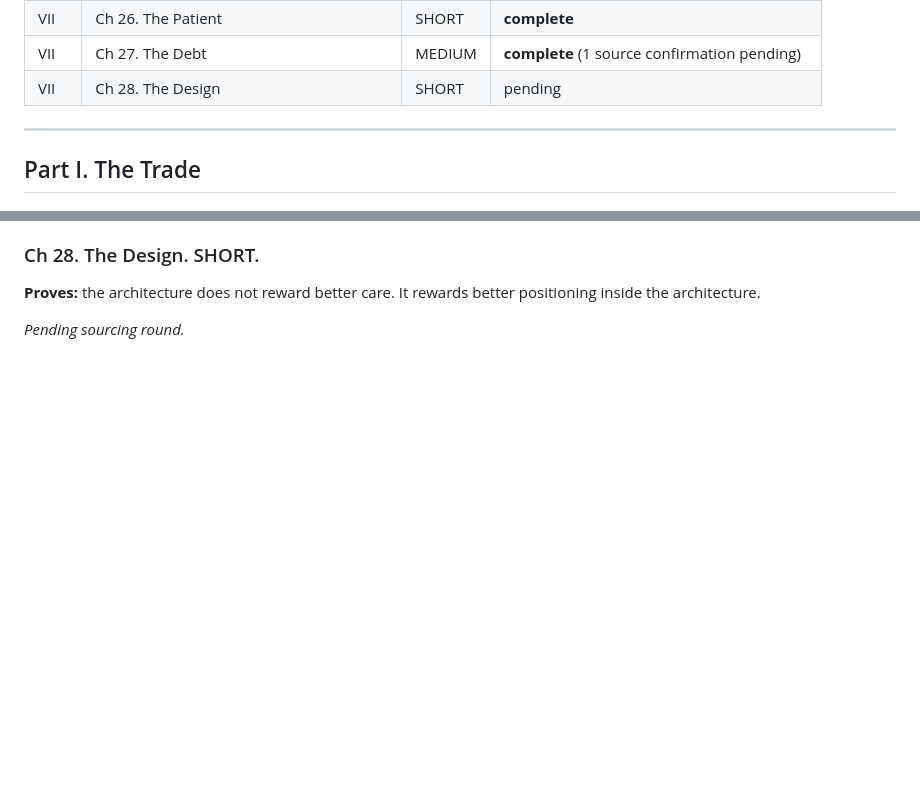
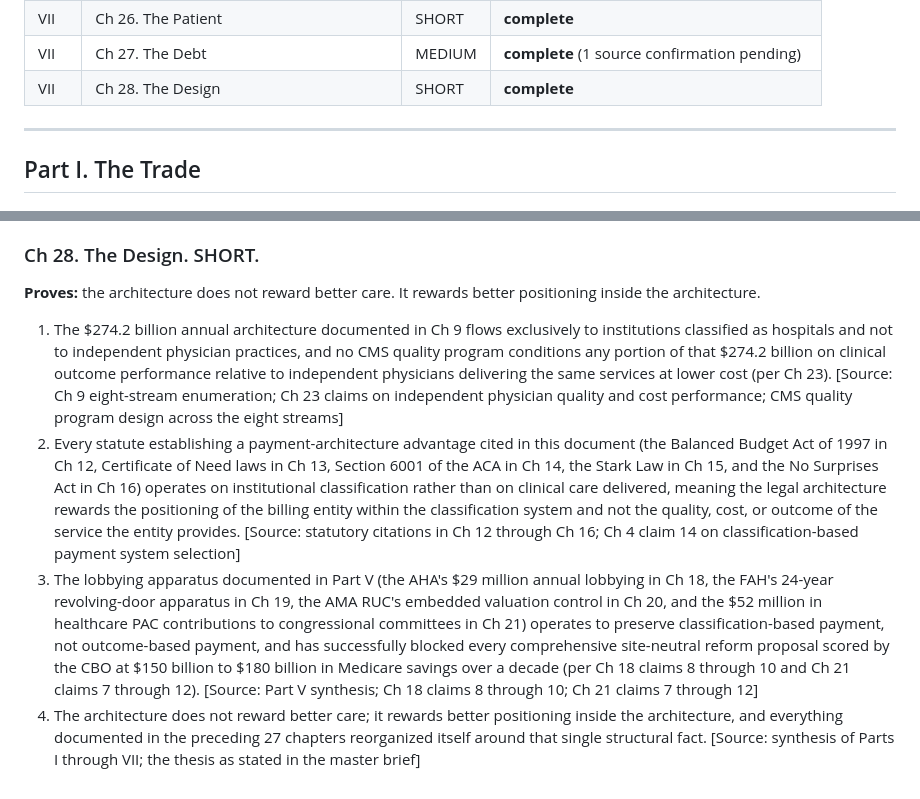
Before and after one commit to HollandHouseHellevoet/TooBigToCare, a Markdown page: facts.md, 2 parts joined by grey strips. Rendered like a GitHub page; blank space fills up the shorter version.

Commit message:
Add Ch 28 facts: the verdict. 28 chapters complete. The architecture does not reward better care.

```diff
--- a/facts.md
+++ b/facts.md
@@ -57,7 +57,7 @@ Chapter-by-chapter factual claims required to prove each one-sentence thesis sta
 | VII | Ch 25. The Employer | SHORT | **complete** |
 | VII | Ch 26. The Patient | SHORT | **complete** |
 | VII | Ch 27. The Debt | MEDIUM | **complete** (1 source confirmation pending) |
-| VII | Ch 28. The Design | SHORT | pending |
+| VII | Ch 28. The Design | SHORT | **complete** |
 
 ---
 
@@ -438,4 +438,7 @@ Chapter-by-chapter factual claims required to prove each one-sentence thesis sta
 
 **Proves:** the architecture does not reward better care. It rewards better positioning inside the architecture.
 
-*Pending sourcing round.*
+1. The $274.2 billion annual architecture documented in Ch 9 flows exclusively to institutions classified as hospitals and not to independent physician practices, and no CMS quality program conditions any portion of that $274.2 billion on clinical outcome performance relative to independent physicians delivering the same services at lower cost (per Ch 23). [Source: Ch 9 eight-stream enumeration; Ch 23 claims on independent physician quality and cost performance; CMS quality program design across the eight streams]
+2. Every statute establishing a payment-architecture advantage cited in this document (the Balanced Budget Act of 1997 in Ch 12, Certificate of Need laws in Ch 13, Section 6001 of the ACA in Ch 14, the Stark Law in Ch 15, and the No Surprises Act in Ch 16) operates on institutional classification rather than on clinical care delivered, meaning the legal architecture rewards the positioning of the billing entity within the classification system and not the quality, cost, or outcome of the service the entity provides. [Source: statutory citations in Ch 12 through Ch 16; Ch 4 claim 14 on classification-based payment system selection]
+3. The lobbying apparatus documented in Part V (the AHA's $29 million annual lobbying in Ch 18, the FAH's 24-year revolving-door apparatus in Ch 19, the AMA RUC's embedded valuation control in Ch 20, and the $52 million in healthcare PAC contributions to congressional committees in Ch 21) operates to preserve classification-based payment, not outcome-based payment, and has successfully blocked every comprehensive site-neutral reform proposal scored by the CBO at $150 billion to $180 billion in Medicare savings over a decade (per Ch 18 claims 8 through 10 and Ch 21 claims 7 through 12). [Source: Part V synthesis; Ch 18 claims 8 through 10; Ch 21 claims 7 through 12]
+4. The architecture does not reward better care; it rewards better positioning inside the architecture, and everything documented in the preceding 27 chapters reorganized itself around that single structural fact. [Source: synthesis of Parts I through VII; the thesis as stated in the master brief]
```
